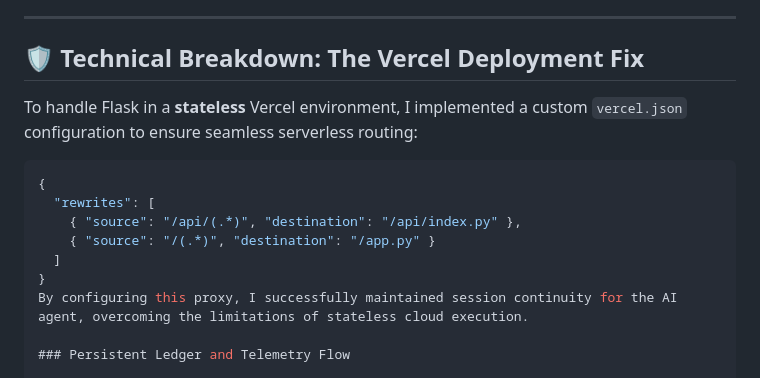
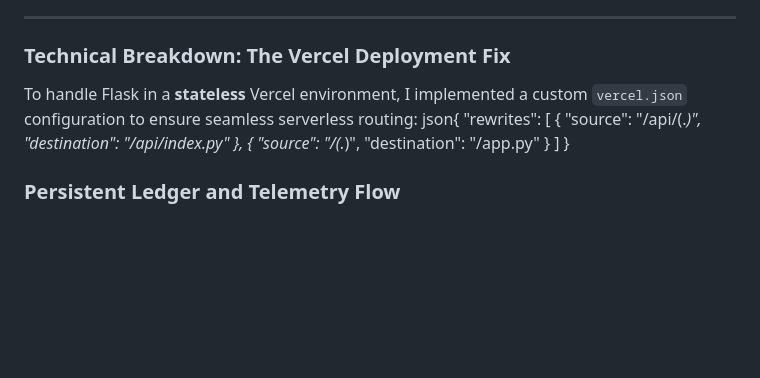
Before and after one commit to IqraBatoolAbbas/sky-ecoai, a Markdown page: README.md, the part around the change. Drawn GitHub-style; blank space fills up the shorter version.

````diff
--- a/README.md
+++ b/README.md
@@ -199,18 +199,15 @@ The system follows a sequential decision-making process:
 
 ---
 
-## 🛡 Technical Breakdown: The Vercel Deployment Fix
+### Technical Breakdown: The Vercel Deployment Fix
 
 To handle Flask in a **stateless** Vercel environment, I implemented a custom `vercel.json` configuration to ensure seamless serverless routing:
-
-```json
-{
-  "rewrites": [
-    { "source": "/api/(.*)", "destination": "/api/index.py" },
-    { "source": "/(.*)", "destination": "/app.py" }
-  ]
+     json{
+     "rewrites": [
+        { "source": "/api/(.*)", "destination": "/api/index.py" },
+       { "source": "/(.*)", "destination": "/app.py" }
+        ]
 }
-By configuring this proxy, I successfully maintained session continuity for the AI agent, overcoming the limitations of stateless cloud execution.
 
 ### Persistent Ledger and Telemetry Flow
 
````
